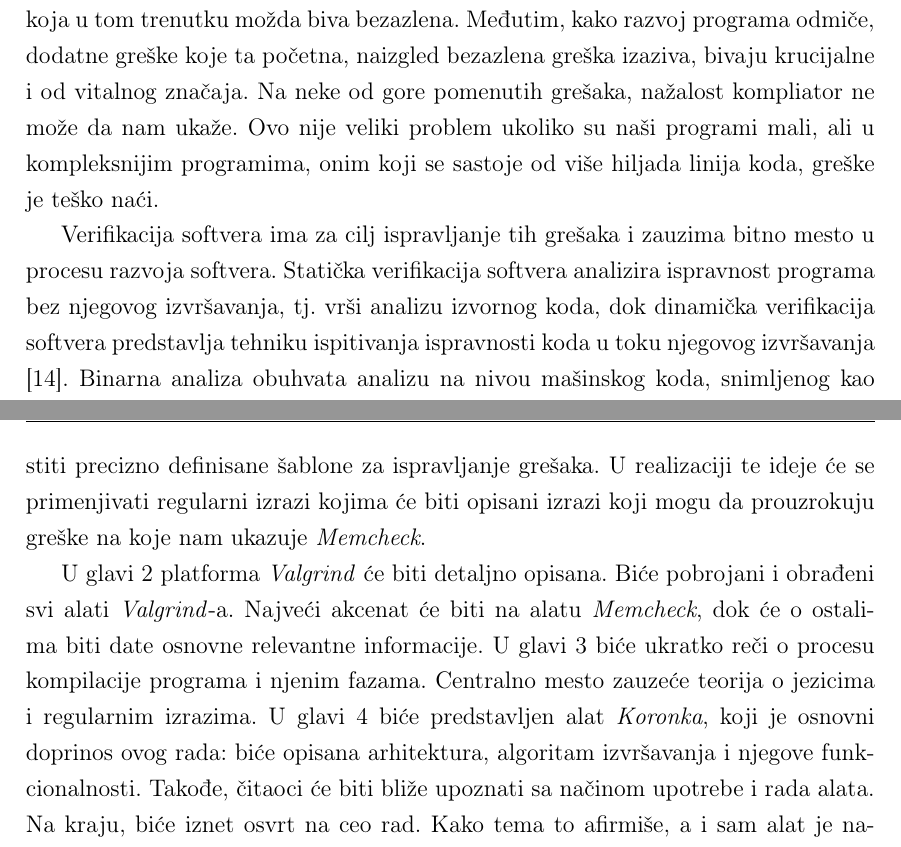
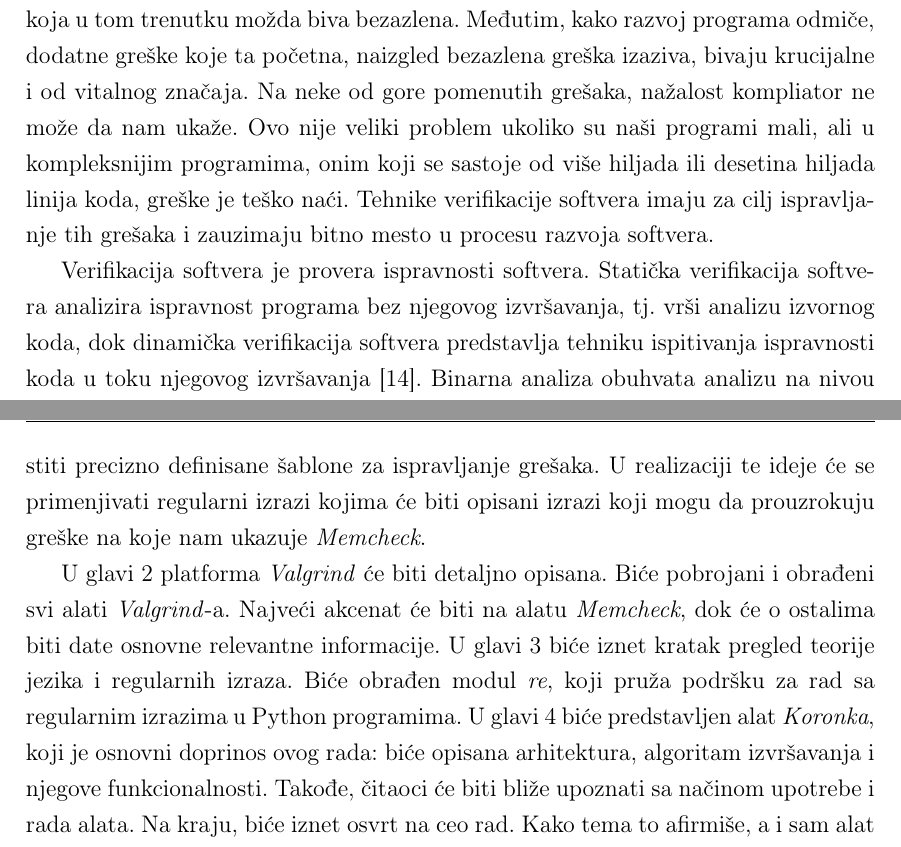
Before and after one commit to LMladenovic/MScThesisPDF, a LaTeX thesis (LazarMladenovicMSc.tex): two parts of pages 6 and 7 of 70, joined at a grey line, cut so that both start at the same text. Compiled offline with pdfLaTeX.

Commit message:
Made changes related to email received 10.12.: - Made minor changes in text

```diff
--- a/LazarMladenovicMSc.tex
+++ b/LazarMladenovicMSc.tex
@@ -144,15 +144,15 @@ Verifikacija softvera zauzima bitno mesto u procesu razvoja softvera. Dinamička
 % ------------------------------------------------------------------------------
 \chapter{Uvod}
 % ------------------------------------------------------------------------------
-Razvoj softvera predstavlja složen proces koji obuhvata razne aktivnosti. Nepisano je pravilo da se prilikom pisanja programa može desiti da se provuče neka greška kao npr. neinicijalizacija promenljive, ili neoslobađanje alocirane memorije, koja u tom trenutku možda biva bezazlena. Međutim, kako razvoj programa odmiče, dodatne greške koje ta početna, naizgled bezazlena greška izaziva, bivaju krucijalne i od vitalnog značaja. Na neke od gore pomenutih grešaka, nažalost kompliator ne može da nam ukaže. Ovo nije veliki problem ukoliko su naši programi mali, ali u  kompleksnijim programima, onim koji se sastoje od više hiljada linija koda, greške je teško naći.
-
-Verifikacija softvera ima za cilj ispravljanje tih grešaka i zauzima bitno mesto u procesu razvoja softvera. Statička verifikacija softvera analizira ispravnost programa bez njegovog izvršavanja, tj.~vrši analizu izvornog koda, dok dinamička verifikacija softvera predstavlja tehniku ispitivanja ispravnosti koda u toku njegovog izvršavanja \cite{02Motivacija}. Binarna analiza obuhvata analizu na nivou mašinskog koda, snimljenog kao objektni k\^od (nepovezan) ili kao izvršni k\^od (povezan) \cite{03DinamickaAnaliza}. Primer platforme koji vrši dinamičku binarnu analizu koda jeste \textit{Valgrind}.
+Razvoj softvera predstavlja složen proces koji obuhvata razne aktivnosti. Nepisano je pravilo da se prilikom pisanja programa može desiti da se provuče neka greška kao npr. neinicijalizacija promenljive, ili neoslobađanje alocirane memorije, koja u tom trenutku možda biva bezazlena. Međutim, kako razvoj programa odmiče, dodatne greške koje ta početna, naizgled bezazlena greška izaziva, bivaju krucijalne i od vitalnog značaja. Na neke od gore pomenutih grešaka, nažalost kompliator ne može da nam ukaže. Ovo nije veliki problem ukoliko su naši programi mali, ali u  kompleksnijim programima, onim koji se sastoje od više hiljada ili desetina hiljada linija koda, greške je teško naći. Tehnike verifikacije softvera imaju za cilj ispravljanje tih grešaka i zauzimaju bitno mesto u procesu razvoja softvera.
+
+Verifikacija softvera je provera ispravnosti softvera. Statička verifikacija softvera analizira ispravnost programa bez njegovog izvršavanja, tj.~vrši analizu izvornog koda, dok dinamička verifikacija softvera predstavlja tehniku ispitivanja ispravnosti koda u toku njegovog izvršavanja \cite{02Motivacija}. Binarna analiza obuhvata analizu na nivou mašinskog koda, snimljenog kao objektni k\^od (nepovezan) ili kao izvršni k\^od (povezan) \cite{03DinamickaAnaliza}. Primer platforme koji vrši dinamičku binarnu analizu koda jeste \textit{Valgrind}.
 
 \textit{Valgrind} je platforma koja pruža brojne alate za debagovanje i profajliranje koji pomažu da se brže i pravilnije otklone greške u programima. Najpopularniji od ovih alata zove se \textit{Memcheck}. Ovaj alat može otkriti mnoge greške u vezi sa memorijom koje su česte u programima C i C++, a koje mogu dovesti do pada ili nepredvidivog ponašanja programa.
 
 Platforma \textit{Valgrind} sa svim svojim alatima samo ukazuje na greške, kao i na to šta ih je izazvalo. Ispravljanje istih ostaje programeru. Cilj ovog rada jeste da automatizuje ispravljanje grešaka na koje ukazuje alat \textit{Valgrind}, tako što će koristiti precizno definisane šablone za ispravljanje grešaka. U realizaciji te ideje će se primenjivati regularni izrazi kojima će biti opisani izrazi koji mogu da prouzrokuju greške na koje nam ukazuje \textit{Memcheck}.
 
-U glavi 2 platforma \textit{Valgrind} će biti detaljno opisana. Biće pobrojani i obrađeni svi alati \textit{Valgrind}-a. Najveći akcenat će biti na alatu \textit{Memcheck}, dok će o ostalima biti date osnovne relevantne informacije. U glavi 3 biće ukratko reči o procesu kompilacije programa i njenim fazama. Centralno mesto zauzeće teorija o jezicima i regularnim izrazima. U glavi 4 biće predstavljen alat \textit{Koronka}, koji je osnovni doprinos ovog rada: biće opisana arhitektura, algoritam izvršavanja i njegove funkcionalnosti. Takođe, čitaoci će biti bliže upoznati sa načinom upotrebe i rada alata. Na kraju, biće iznet osvrt na ceo rad. Kako tema to afirmiše, a i sam alat je napravljen tako da može da se stalno unapređuje, u smislu uopštavanja postojećih šablona, primene drugih vrsta analiza i alata \textit{Valgrind}-a i sl., biće iznete i ideje i mogućnosti za dalji razvoj ovog projekta.
+U glavi 2 platforma \textit{Valgrind} će biti detaljno opisana. Biće pobrojani i obrađeni svi alati \textit{Valgrind}-a. Najveći akcenat će biti na alatu \textit{Memcheck}, dok će o ostalima biti date osnovne relevantne informacije. U glavi 3 biće iznet kratak pregled teorije jezika i regularnih izraza. Biće obrađen modul \textit{re}, koji pruža podršku za rad sa regularnim izrazima u Python programima. U glavi 4 biće predstavljen alat \textit{Koronka}, koji je osnovni doprinos ovog rada: biće opisana arhitektura, algoritam izvršavanja i njegove funkcionalnosti. Takođe, čitaoci će biti bliže upoznati sa načinom upotrebe i rada alata. Na kraju, biće iznet osvrt na ceo rad. Kako tema to afirmiše, a i sam alat je napravljen tako da može da se stalno unapređuje, u smislu uopštavanja postojećih šablona, primene drugih vrsta analiza i alata \textit{Valgrind}-a i sl., biće iznete i ideje i mogućnosti za dalji razvoj ovog projekta.
 
 
 \chapter{Alat Valgrind}
```
Also changed, not shown: LazarMladenovicMSc.pdf, LazarMladenovicMSc.tex (4 more changed lines).
